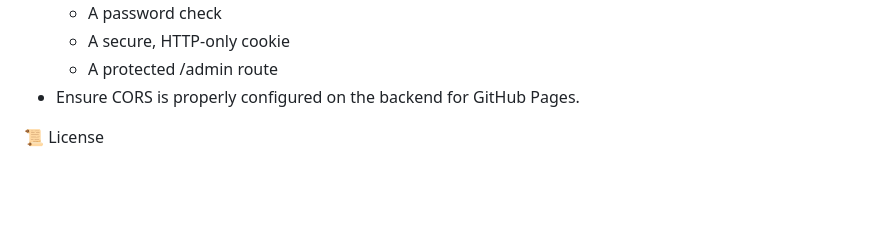
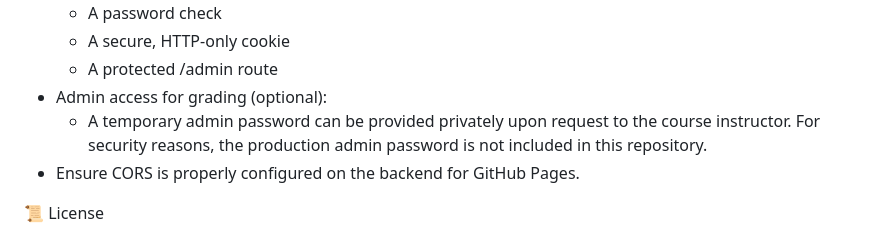
Before and after one commit to JessicaDixie/Wedding-Bells, a Markdown page: README.md, the part around the change. Rendered like a GitHub page; blank space fills up the shorter version.

Commit message:
Update README.md
updated important notes

```diff
--- a/README.md
+++ b/README.md
@@ -91,6 +91,8 @@ Any changes pushed to main will automatically redeploy to GitHub Pages within a
   * A password check
   * A secure, HTTP-only cookie
   * A protected /admin route
+- Admin access for grading (optional):
+  * A temporary admin password can be provided privately upon request to the course instructor. For security reasons, the production admin password is not included in this repository.
 - Ensure CORS is properly configured on the backend for GitHub Pages.
 
 
```
